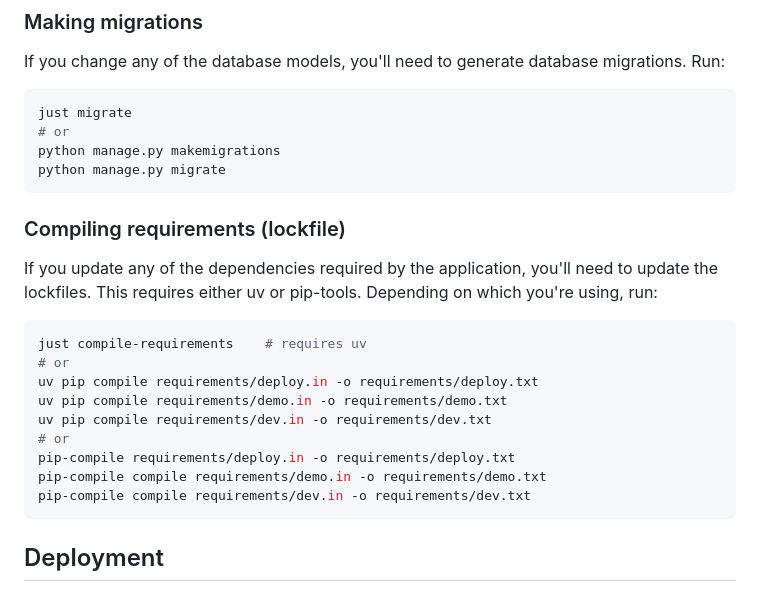
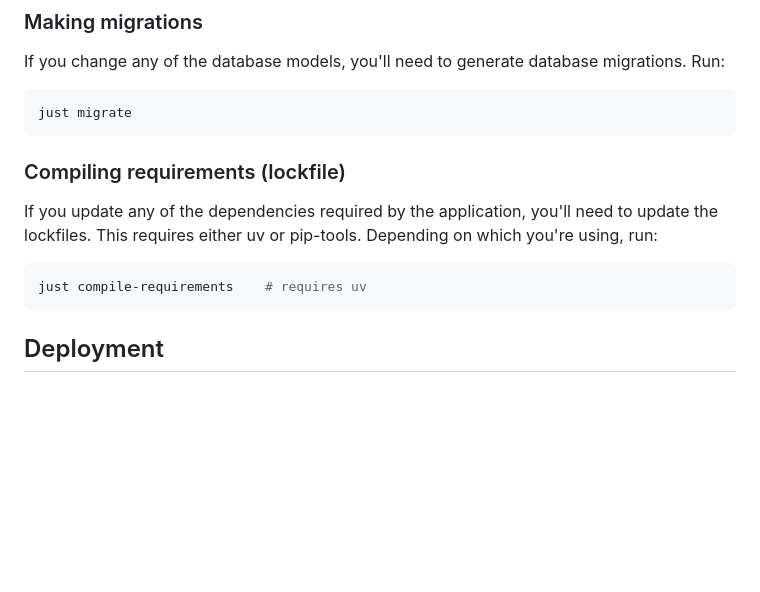
Before and after one commit to puzzle-herrings/advent-hunt-site, a Markdown page: README.md, the part around the change printed below. Drawn GitHub-style; blank space fills up the shorter version.

````diff
--- a/README.md
+++ b/README.md
@@ -90,9 +86,6 @@ If you change any of the database models, you'll need to generate database migra
 
 ```bash
 just migrate
-# or
-python manage.py makemigrations
-python manage.py migrate
 ```
 
 ### Compiling requirements (lockfile)
@@ -101,14 +94,6 @@ If you update any of the dependencies required by the application, you'll need t
 
 ```bash
 just compile-requirements    # requires uv
-# or
-uv pip compile requirements/deploy.in -o requirements/deploy.txt
-uv pip compile requirements/demo.in -o requirements/demo.txt
-uv pip compile requirements/dev.in -o requirements/dev.txt
-# or
-pip-compile requirements/deploy.in -o requirements/deploy.txt
-pip-compile compile requirements/demo.in -o requirements/demo.txt
-pip-compile compile requirements/dev.in -o requirements/dev.txt
 ```
 
 ## Deployment
````
Also changed, not shown: other parts of README.md (+12 -16 lines).
